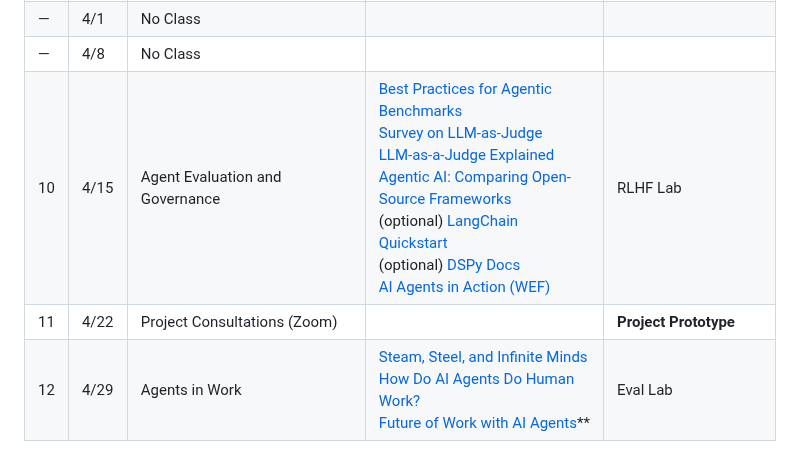
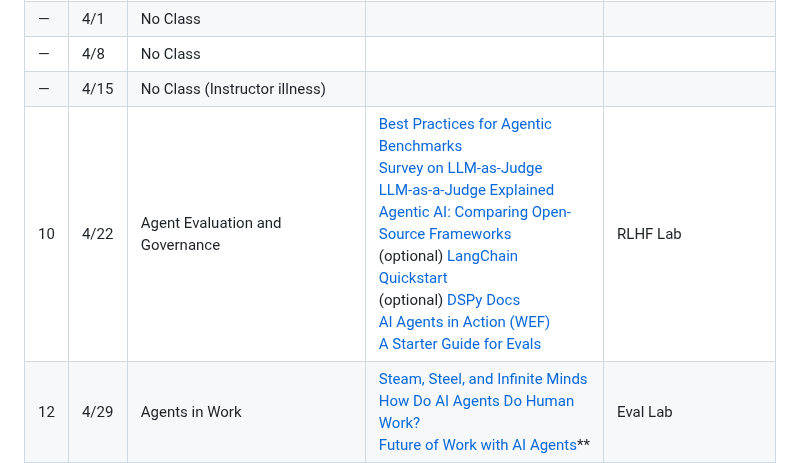
Before and after one commit to michellejm/Agentic_AI_Spring26, a Markdown page: README.md, the part around the change. GitHub-like rendering.

Commit message:
Update Week 10 syllabus: reschedule evals due to illness
Mark 4/15 as cancelled (instructor illness), move Agent Evaluation and
Governance content (including new Alignment Forum evals reading) to 4/22.
Remove cancelled 1:1 project consultations from 4/22.

Co-Authored-By: Claude Sonnet 4.6 <noreply@anthropic.com>

```diff
--- a/README.md
+++ b/README.md
@@ -132,8 +132,8 @@ The readings/lab should be completed before the class session they are listed fo
 | 9  | 3/25     | Reinforcement Learning | [A Self-Improving Coding Agent](https://arxiv.org/abs/2504.15228) <br> [2 OLMo 2 Furious](https://arxiv.org/abs/2501.00656) <br> (optional) [A Primer on LLM Post-Training](https://pytorch.org/blog/a-primer-on-llm-post-training/) | [Vibe Coding Lab](https://github.com/michellejm/Agentic_AI_Spring26/blob/main/Week9-RLHF/vibe_coding_lab.md) |
 | —  | 4/1      | No Class |  |  |
 | —  | 4/8      | No Class |  |  |
-| 10  | 4/15     | Agent Evaluation and Governance | [Best Practices for Agentic Benchmarks](https://arxiv.org/abs/2507.02825) <br> [Survey on LLM-as-Judge](https://arxiv.org/abs/2411.15594) <br> [LLM-as-a-Judge Explained](https://www.confident-ai.com/blog/why-llm-as-a-judge-is-the-best-llm-evaluation-method) <br> [Agentic AI: Comparing Open-Source Frameworks](https://medium.com/data-science-collective/agentic-ai-comparing-new-open-source-frameworks-21ec676732df) <br> (optional) [LangChain Quickstart](https://docs.langchain.com/oss/python/langchain/quickstart) <br> (optional) [DSPy Docs](https://dspy.ai/) <br> [AI Agents in Action (WEF)](https://www.weforum.org/publications/ai-agents-in-action-foundations-for-evaluation-and-governance/) | RLHF Lab |
-| 11 | 4/22     | Project Consultations (Zoom) |  | **Project Prototype** |
+| —  | 4/15     | No Class (Instructor illness) |  |  |
+| 10  | 4/22     | Agent Evaluation and Governance | [Best Practices for Agentic Benchmarks](https://arxiv.org/abs/2507.02825) <br> [Survey on LLM-as-Judge](https://arxiv.org/abs/2411.15594) <br> [LLM-as-a-Judge Explained](https://www.confident-ai.com/blog/why-llm-as-a-judge-is-the-best-llm-evaluation-method) <br> [Agentic AI: Comparing Open-Source Frameworks](https://medium.com/data-science-collective/agentic-ai-comparing-new-open-source-frameworks-21ec676732df) <br> (optional) [LangChain Quickstart](https://docs.langchain.com/oss/python/langchain/quickstart) <br> (optional) [DSPy Docs](https://dspy.ai/) <br> [AI Agents in Action (WEF)](https://www.weforum.org/publications/ai-agents-in-action-foundations-for-evaluation-and-governance/) <br> [A Starter Guide for Evals](https://www.alignmentforum.org/posts/2PiawPFJeyCQGcwXG/a-starter-guide-for-evals) | RLHF Lab |
 | 12  | 4/29     | Agents in Work | [Steam, Steel, and Infinite Minds](https://www.notion.com/blog/steam-steel-and-infinite-minds-ai) <br> [How Do AI Agents Do Human Work?](https://arxiv.org/html/2510.22780v1) <br> [Future of Work with AI Agents](https://arxiv.org/abs/2506.06576)** | Eval Lab |
 | 13 | 5/6      | Social Implications | (optional) [Frankfurt (1971)](https://www-jstor-org.ezproxy.gc.cuny.edu/stable/2024717) <br> [Anthropomorphic Conversational Agents](https://www.pnas.org/doi/10.1073/pnas.2415898122)** <br> [Theory of AI Personhood](https://arxiv.org/abs/2501.13533v1) <br> [Artificial Agents – Personhood in Law](https://www.sci.brooklyn.cuny.edu/~schopra/agentlawsub.pdf) <br> (optional) [Turing (1950)](https://phil415.pbworks.com/f/TuringComputing.pdf) <br> [Reasoning in LLM-based Agents](https://arxiv.org/abs/2503.11074) <br> [What is a Reasoning Model?](https://www.ibm.com/think/topics/reasoning-model)**| Work on Projects |
 | 14 | 5/13     | Presentations |  |  |
```
